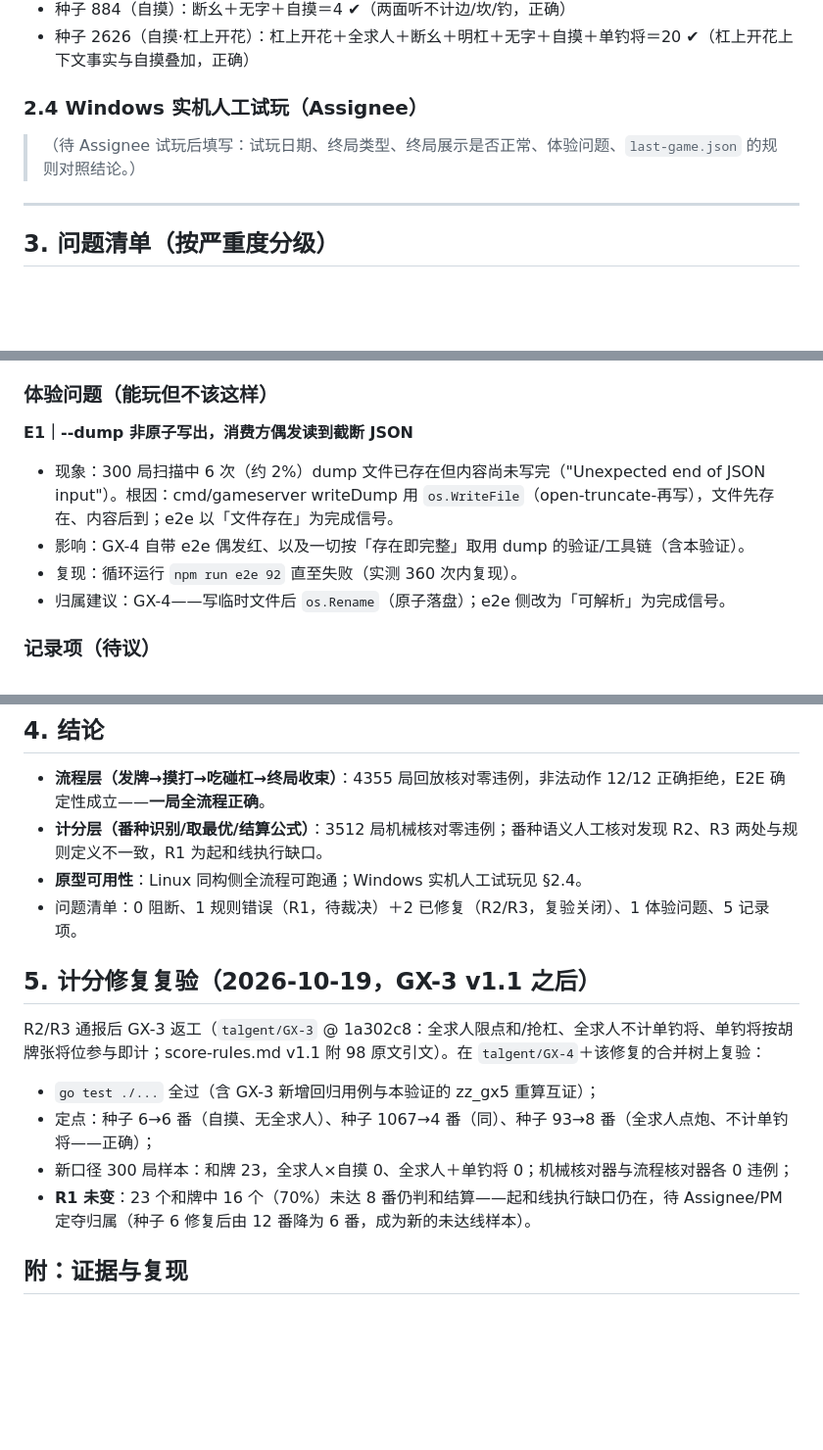
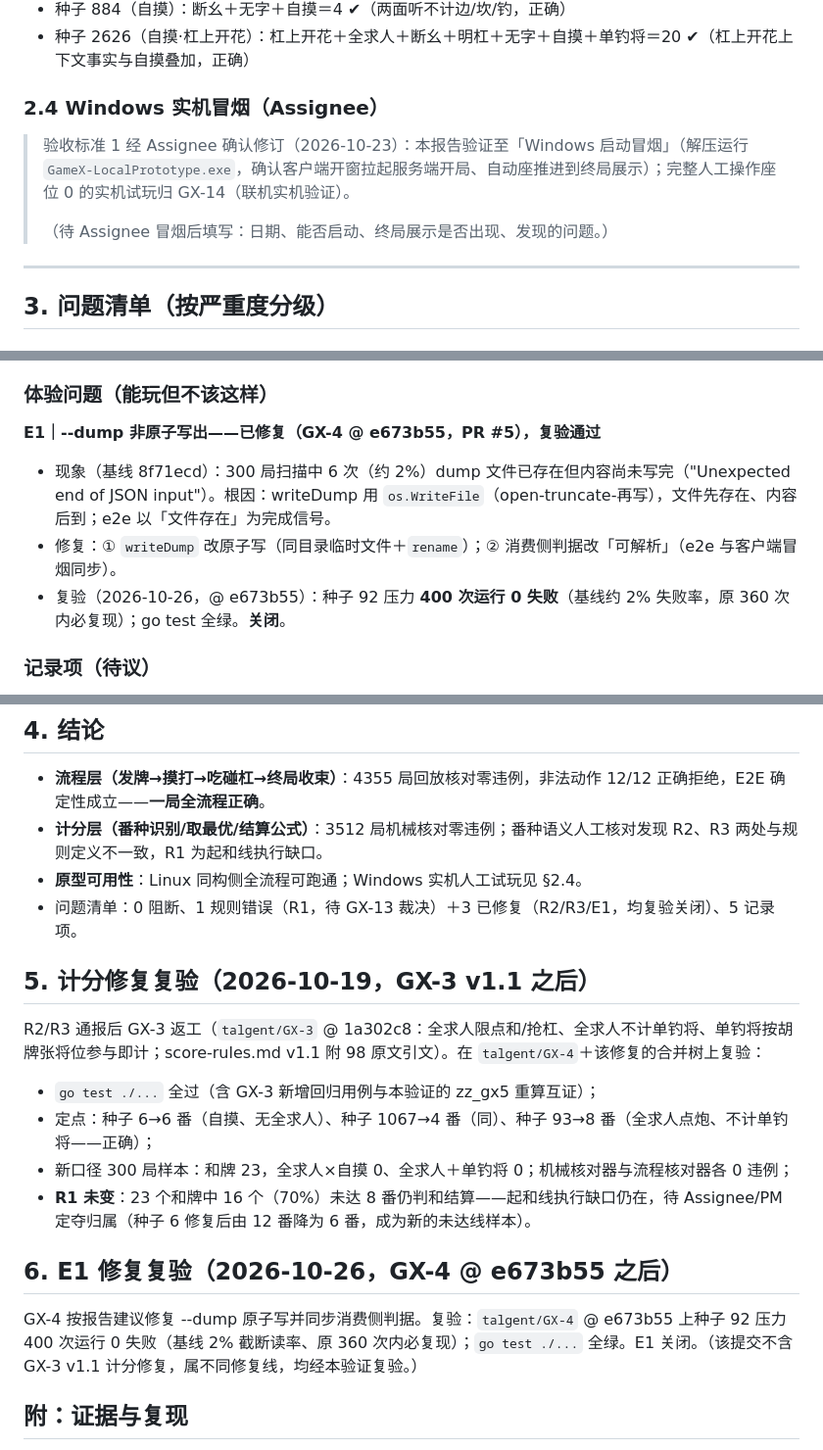
Before and after one commit to talgent-work/game-x, a Markdown page: docs/verify-report.md, 3 parts joined by grey strips. Shown at 98% size. GitHub-like rendering; blank space fills up the shorter version.

Commit message:
verify: E1 修复复验——报告 v1.2（400 次压力 0 失败，关闭）
Co-Authored-By: Claude Code <noreply@anthropic.com>

```diff
--- a/docs/verify-report.md
+++ b/docs/verify-report.md
@@ -106,9 +106,11 @@
 - 种子 884（自摸）：断幺＋无字＋自摸＝4 ✔（两面听不计边/坎/钓，正确）
 - 种子 2626（自摸·杠上开花）：杠上开花＋全求人＋断幺＋明杠＋无字＋自摸＋单钓将＝20 ✔（杠上开花上下文事实与自摸叠加，正确）
 
-### 2.4 Windows 实机人工试玩（Assignee）
+### 2.4 Windows 实机冒烟（Assignee）
 
-> （待 Assignee 试玩后填写：试玩日期、终局类型、终局展示是否正常、体验问题、`last-game.json` 的规则对照结论。）
+> 验收标准 1 经 Assignee 确认修订（2026-10-23）：本报告验证至「Windows 启动冒烟」（解压运行 `GameX-LocalPrototype.exe`，确认客户端开窗拉起服务端开局、自动座推进到终局展示）；完整人工操作座位 0 的实机试玩归 GX-14（联机实机验证）。
+>
+> （待 Assignee 冒烟后填写：日期、能否启动、终局展示是否出现、发现的问题。）
 
 ---
 
@@ -141,11 +143,10 @@
 
 ### 体验问题（能玩但不该这样）
 
-**E1｜--dump 非原子写出，消费方偶发读到截断 JSON**
-- 现象：300 局扫描中 6 次（约 2%）dump 文件已存在但内容尚未写完（"Unexpected end of JSON input"）。根因：cmd/gameserver writeDump 用 `os.WriteFile`（open-truncate-再写），文件先存在、内容后到；e2e 以「文件存在」为完成信号。
-- 影响：GX-4 自带 e2e 偶发红、以及一切按「存在即完整」取用 dump 的验证/工具链（含本验证）。
-- 复现：循环运行 `npm run e2e 92` 直至失败（实测 360 次内复现）。
-- 归属建议：GX-4——写临时文件后 `os.Rename`（原子落盘）；e2e 侧改为「可解析」为完成信号。
+**E1｜--dump 非原子写出——已修复（GX-4 @ e673b55，PR #5），复验通过**
+- 现象（基线 8f71ecd）：300 局扫描中 6 次（约 2%）dump 文件已存在但内容尚未写完（"Unexpected end of JSON input"）。根因：writeDump 用 `os.WriteFile`（open-truncate-再写），文件先存在、内容后到；e2e 以「文件存在」为完成信号。
+- 修复：① `writeDump` 改原子写（同目录临时文件＋`rename`）；② 消费侧判据改「可解析」（e2e 与客户端冒烟同步）。
+- 复验（2026-10-26，@ e673b55）：种子 92 压力 **400 次运行 0 失败**（基线约 2% 失败率，原 360 次内必复现）；go test 全绿。**关闭**。
 
 ### 记录项（待议）
 
@@ -166,7 +167,7 @@
 - **流程层（发牌→摸打→吃碰杠→终局收束）**：4355 局回放核对零违例，非法动作 12/12 正确拒绝，E2E 确定性成立——**一局全流程正确**。
 - **计分层（番种识别/取最优/结算公式）**：3512 局机械核对零违例；番种语义人工核对发现 R2、R3 两处与规则定义不一致，R1 为起和线执行缺口。
 - **原型可用性**：Linux 同构侧全流程可跑通；Windows 实机人工试玩见 §2.4。
-- 问题清单：0 阻断、1 规则错误（R1，待裁决）＋2 已修复（R2/R3，复验关闭）、1 体验问题、5 记录项。
+- 问题清单：0 阻断、1 规则错误（R1，待 GX-13 裁决）＋3 已修复（R2/R3/E1，均复验关闭）、5 记录项。
 
 ## 5. 计分修复复验（2026-10-19，GX-3 v1.1 之后）
 
@@ -177,6 +178,10 @@ R2/R3 通报后 GX-3 返工（`talgent/GX-3` @ 1a302c8：全求人限点和/抢
 - 新口径 300 局样本：和牌 23，全求人×自摸 0、全求人＋单钓将 0；机械核对器与流程核对器各 0 违例；
 - **R1 未变**：23 个和牌中 16 个（70%）未达 8 番仍判和结算——起和线执行缺口仍在，待 Assignee/PM 定夺归属（种子 6 修复后由 12 番降为 6 番，成为新的未达线样本）。
 
+## 6. E1 修复复验（2026-10-26，GX-4 @ e673b55 之后）
+
+GX-4 按报告建议修复 --dump 原子写并同步消费侧判据。复验：`talgent/GX-4` @ e673b55 上种子 92 压力 400 次运行 0 失败（基线 2% 截断读率、原 360 次内必复现）；`go test ./...` 全绿。E1 关闭。（该提交不含 GX-3 v1.1 计分修复，属不同修复线，均经本验证复验。）
+
 ## 附：证据与复现
 
 - 证据目录（提交于 game-x `talgent/GX-5` 分支 `evidence/gx5/`）：细验局 dump（种子 6/13/93/1067/20261018＋人工试玩局）、扫描留存（4355 局：种子 1–4300）、工具（`gx5-tools/`：check_dump.py、check_score.py、probe_illegal.mjs、run_game.mjs、run_game_biased.mjs）、score 包验证测试（`server/internal/score/zz_gx5_*_test.go`）。
```
Also changed, not shown: other parts of docs/verify-report.md (+1 -1 lines).
